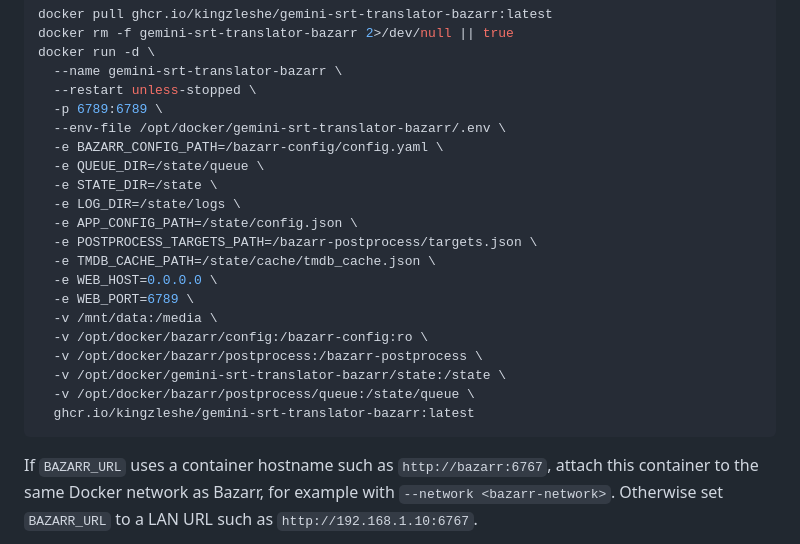
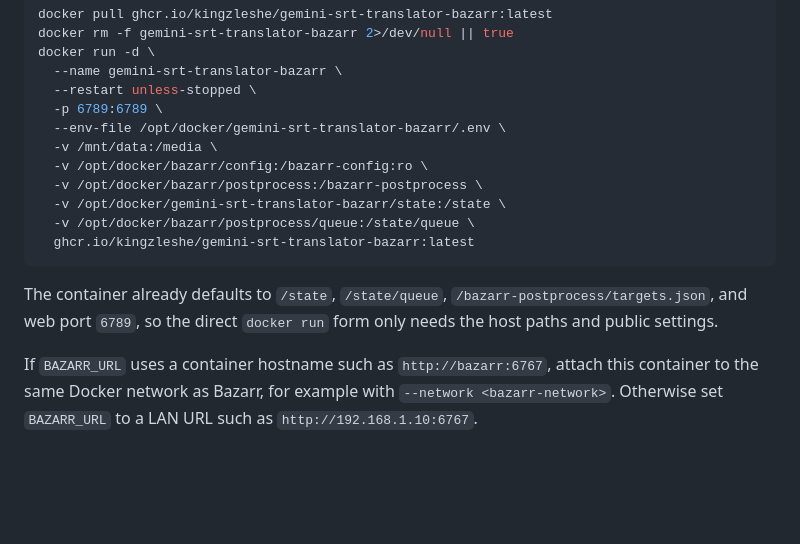
Before and after one commit to kingzleshe/gemini-srt-translator-bazarr, a Markdown page: README.md, the part around the change. Drawn GitHub-style; blank space fills up the shorter version.

Commit message:
Simplify direct Docker run docs

````diff
--- a/README.md
+++ b/README.md
@@ -95,15 +95,6 @@ docker run -d \
   --restart unless-stopped \
   -p 6789:6789 \
   --env-file /opt/docker/gemini-srt-translator-bazarr/.env \
-  -e BAZARR_CONFIG_PATH=/bazarr-config/config.yaml \
-  -e QUEUE_DIR=/state/queue \
-  -e STATE_DIR=/state \
-  -e LOG_DIR=/state/logs \
-  -e APP_CONFIG_PATH=/state/config.json \
-  -e POSTPROCESS_TARGETS_PATH=/bazarr-postprocess/targets.json \
-  -e TMDB_CACHE_PATH=/state/cache/tmdb_cache.json \
-  -e WEB_HOST=0.0.0.0 \
-  -e WEB_PORT=6789 \
   -v /mnt/data:/media \
   -v /opt/docker/bazarr/config:/bazarr-config:ro \
   -v /opt/docker/bazarr/postprocess:/bazarr-postprocess \
@@ -111,6 +102,10 @@ docker run -d \
   -v /opt/docker/bazarr/postprocess/queue:/state/queue \
   ghcr.io/kingzleshe/gemini-srt-translator-bazarr:latest
 ```
+
+The container already defaults to `/state`, `/state/queue`,
+`/bazarr-postprocess/targets.json`, and web port `6789`, so the direct
+`docker run` form only needs the host paths and public settings.
 
 If `BAZARR_URL` uses a container hostname such as `http://bazarr:6767`, attach
 this container to the same Docker network as Bazarr, for example with
````
Also changed, not shown: docs/CONFIGURATION.md (+3 -11 lines).
